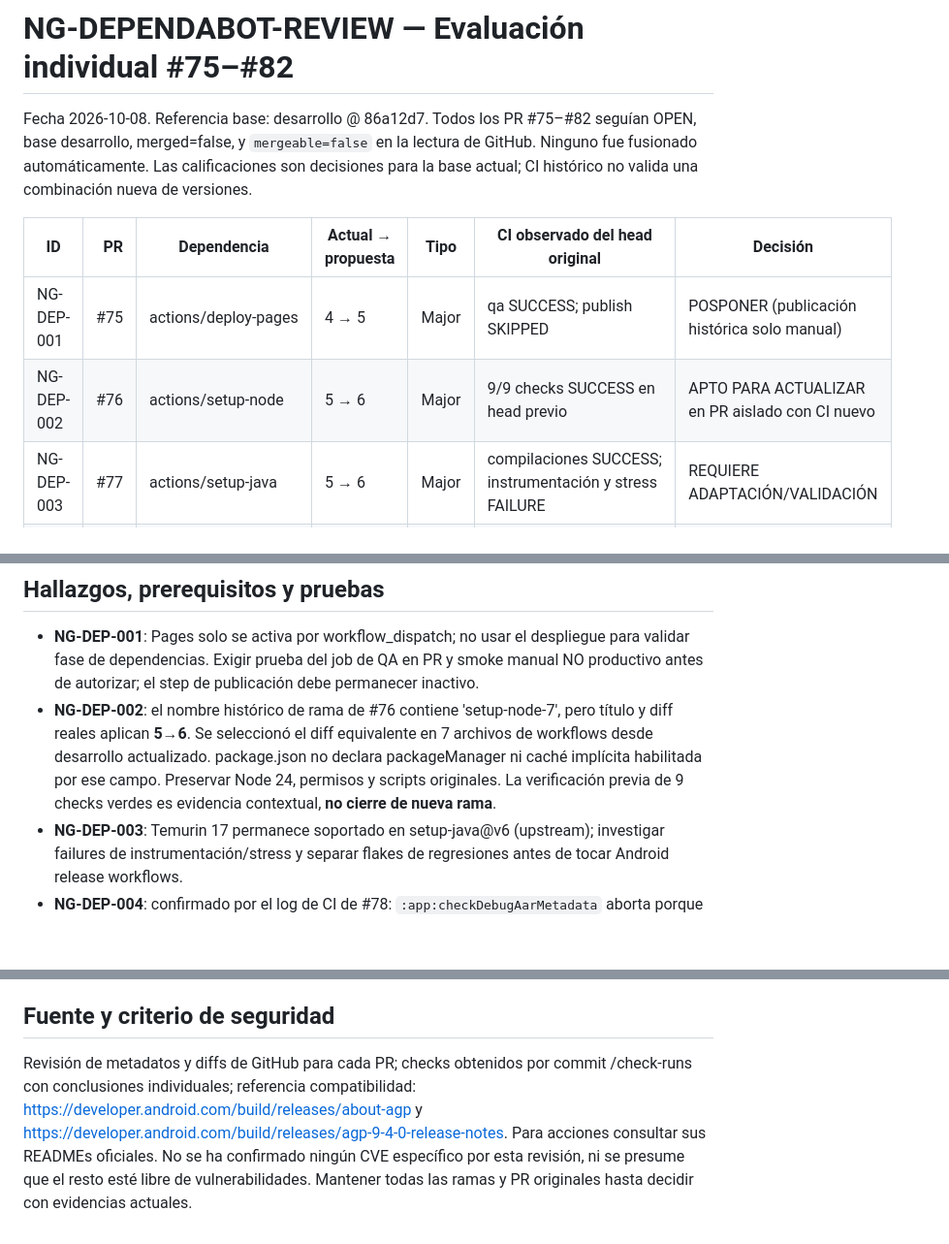
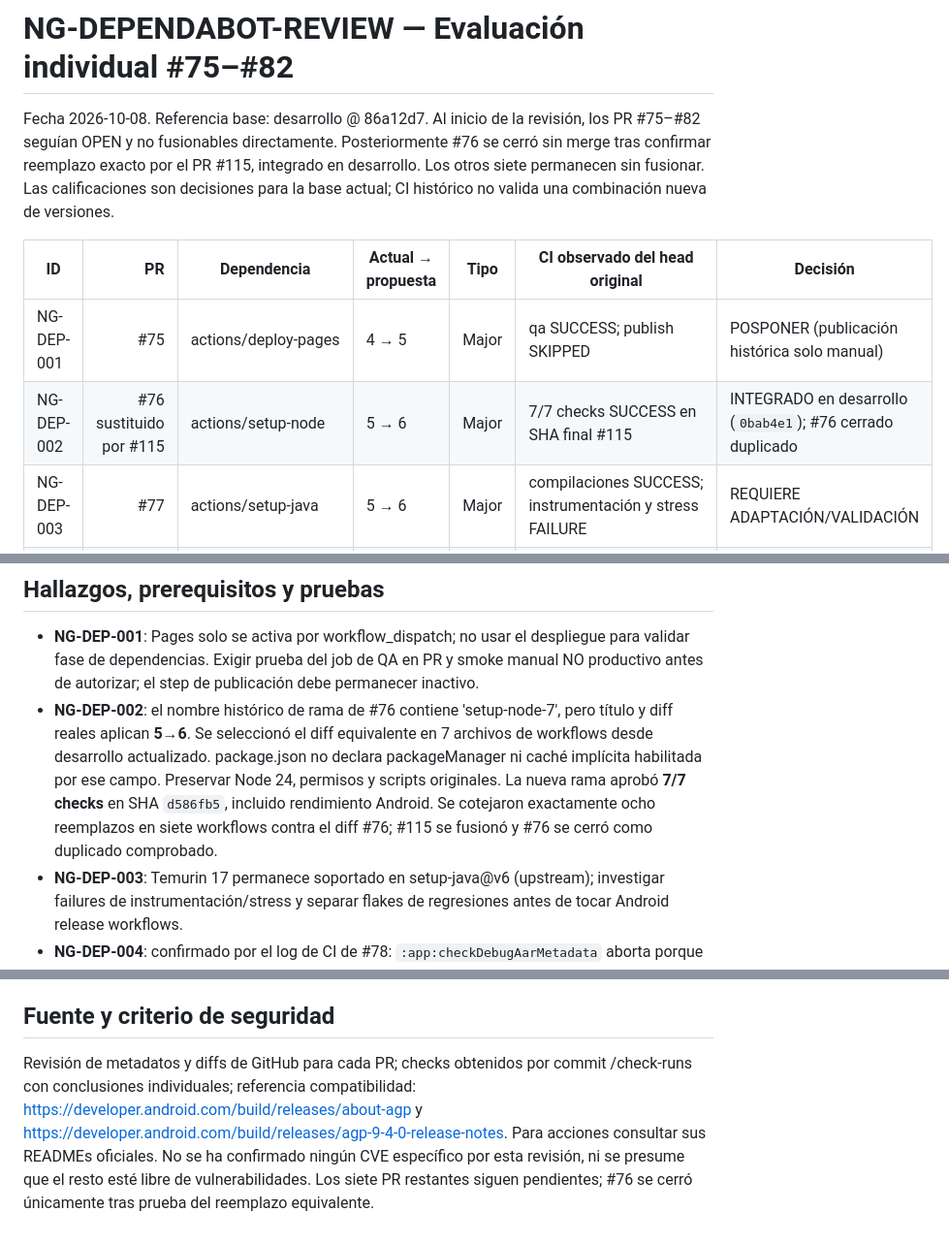
Before and after one commit to Berserky/Galaxia-de-girasoles, a Markdown page: docs/dependencies/NG-DEPENDABOT-REVIEW.md, 3 parts joined by grey strips. Shown at 97% size. GitHub-like rendering; blank space fills up the shorter version.

Commit message:
docs(deps): reconcile integration evidence and Dependabot #76 replacement

```diff
--- a/docs/dependencies/NG-DEPENDABOT-REVIEW.md
+++ b/docs/dependencies/NG-DEPENDABOT-REVIEW.md
@@ -1,10 +1,10 @@
 # NG-DEPENDABOT-REVIEW — Evaluación individual #75–#82
-Fecha 2026-10-08. Referencia base: desarrollo @ 86a12d7. Todos los PR #75–#82 seguían OPEN, base desarrollo, merged=false, y `mergeable=false` en la lectura de GitHub. Ninguno fue fusionado automáticamente. Las calificaciones son decisiones para la base actual; CI histórico no valida una combinación nueva de versiones.
+Fecha 2026-10-08. Referencia base: desarrollo @ 86a12d7. Al inicio de la revisión, los PR #75–#82 seguían OPEN y no fusionables directamente. Posteriormente #76 se cerró sin merge tras confirmar reemplazo exacto por el PR #115, integrado en desarrollo. Los otros siete permanecen sin fusionar. Las calificaciones son decisiones para la base actual; CI histórico no valida una combinación nueva de versiones.
 
 | ID | PR | Dependencia | Actual → propuesta | Tipo | CI observado del head original | Decisión |
 |---|---:|---|---|---|---|---|
 | NG-DEP-001 | #75 | actions/deploy-pages | 4 → 5 | Major | qa SUCCESS; publish SKIPPED | POSPONER (publicación histórica solo manual) |
-| NG-DEP-002 | #76 | actions/setup-node | 5 → 6 | Major | 9/9 checks SUCCESS en head previo | APTO PARA ACTUALIZAR en PR aislado con CI nuevo |
+| NG-DEP-002 | #76 sustituido por #115 | actions/setup-node | 5 → 6 | Major | 7/7 checks SUCCESS en SHA final #115 | INTEGRADO en desarrollo (`0bab4e1`); #76 cerrado duplicado |
 | NG-DEP-003 | #77 | actions/setup-java | 5 → 6 | Major | compilaciones SUCCESS; instrumentación y stress FAILURE | REQUIERE ADAPTACIÓN/VALIDACIÓN |
 | NG-DEP-004 | #78 | androidx.core:core | 1.17.0 → 1.19.1 | Minor | checkDebugAarMetadata FAILURE (requiere compileSdk 37; actual 36) | BLOQUEADO POR INCOMPATIBILIDAD |
 | NG-DEP-005 | #79 | Android Gradle Plugin | 9.2.0 → 9.4.1 | Minor | múltiples Android build/lint FAILURE | BLOQUEADO POR INCOMPATIBILIDAD |
@@ -14,7 +14,7 @@ Fecha 2026-10-08. Referencia base: desarrollo @ 86a12d7. Todos los PR #75–#82
 
 ## Hallazgos, prerequisitos y pruebas
 - **NG-DEP-001**: Pages solo se activa por workflow_dispatch; no usar el despliegue para validar fase de dependencias. Exigir prueba del job de QA en PR y smoke manual NO productivo antes de autorizar; el step de publicación debe permanecer inactivo.
-- **NG-DEP-002**: el nombre histórico de rama de #76 contiene 'setup-node-7', pero título y diff reales aplican **5→6**. Se seleccionó el diff equivalente en 7 archivos de workflows desde desarrollo actualizado. package.json no declara packageManager ni caché implícita habilitada por ese campo. Preservar Node 24, permisos y scripts originales. La verificación previa de 9 checks verdes es evidencia contextual, **no cierre de nueva rama**.
+- **NG-DEP-002**: el nombre histórico de rama de #76 contiene 'setup-node-7', pero título y diff reales aplican **5→6**. Se seleccionó el diff equivalente en 7 archivos de workflows desde desarrollo actualizado. package.json no declara packageManager ni caché implícita habilitada por ese campo. Preservar Node 24, permisos y scripts originales. La nueva rama aprobó **7/7 checks** en SHA `d586fb5`, incluido rendimiento Android. Se cotejaron exactamente ocho reemplazos en siete workflows contra el diff #76; #115 se fusionó y #76 se cerró como duplicado comprobado.
 - **NG-DEP-003**: Temurin 17 permanece soportado en setup-java@v6 (upstream); investigar failures de instrumentación/stress y separar flakes de regresiones antes de tocar Android release workflows.
 - **NG-DEP-004**: confirmado por el log de CI de #78: `:app:checkDebugAarMetadata` aborta porque tanto `androidx.core:core-ktx:1.19.1` como otra dependencia reportada en AAR requieren compilar con Android API 37 y el proyecto usa `compileSdk=36`. No subir `targetSdk` automáticamente. Planear un PR separado que actualice solo `compileSdk` a 37 y el SDK instalado, conservando target 36, seguido de compilación, lint, instrumentación y regresión WebView/media; hacerlo solo tras confirmar compatibilidad oficial AGP 9.2 y controles.
 - **NG-DEP-005**: AGP 9.4 requiere **Gradle mínimo 9.6.0** (documentación Android Developers); el proyecto CI fija **Gradle 9.4.1**. El diff de #79 solo cambia AGP: combinación incompatible y explica un bloqueo reproducible de configuración, aunque no se analizaron logs línea a línea. Migración conjunta AGP + Gradle 9.6 (o superior compatible) en otro PR, con JDK 17, CI y emulador, nunca combinar directamente este PR.
@@ -23,4 +23,4 @@ Fecha 2026-10-08. Referencia base: desarrollo @ 86a12d7. Todos los PR #75–#82
 - **NG-DEP-008**: no asumir versión 7 aprobada por nombre de rama y title. Comparar head vigente, disponibilidad de commit, Node/runtime del runner y permisos; regenerar PR si resulta obsoleto.
 
 ## Fuente y criterio de seguridad
-Revisión de metadatos y diffs de GitHub para cada PR; checks obtenidos por commit /check-runs con conclusiones individuales; referencia compatibilidad: https://developer.android.com/build/releases/about-agp y https://developer.android.com/build/releases/agp-9-4-0-release-notes. Para acciones consultar sus READMEs oficiales. No se ha confirmado ningún CVE específico por esta revisión, ni se presume que el resto esté libre de vulnerabilidades. Mantener todas las ramas y PR originales hasta decidir con evidencias actuales.
+Revisión de metadatos y diffs de GitHub para cada PR; checks obtenidos por commit /check-runs con conclusiones individuales; referencia compatibilidad: https://developer.android.com/build/releases/about-agp y https://developer.android.com/build/releases/agp-9-4-0-release-notes. Para acciones consultar sus READMEs oficiales. No se ha confirmado ningún CVE específico por esta revisión, ni se presume que el resto esté libre de vulnerabilidades. Los siete PR restantes siguen pendientes; #76 se cerró únicamente tras prueba del reemplazo equivalente.
```
